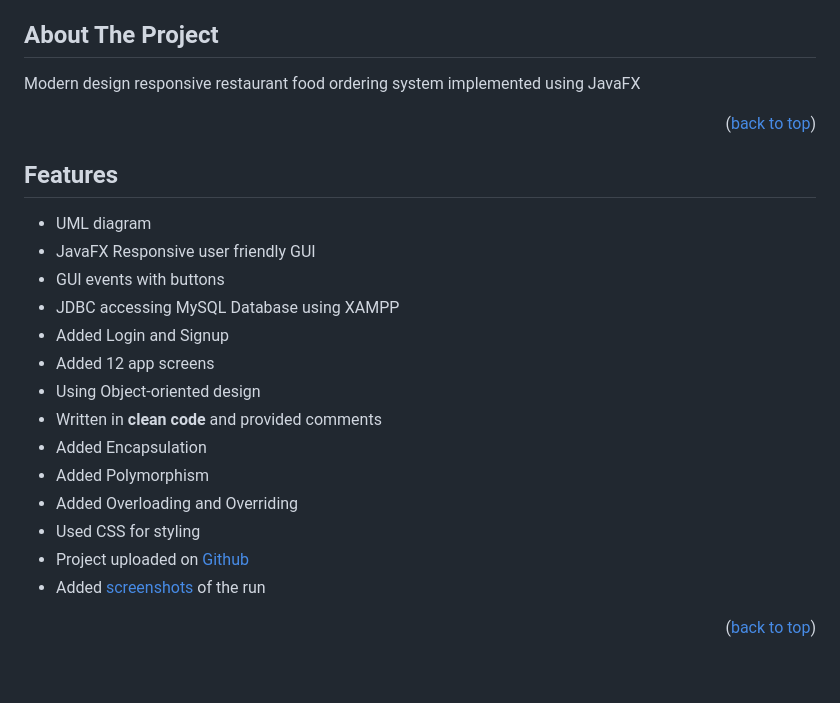
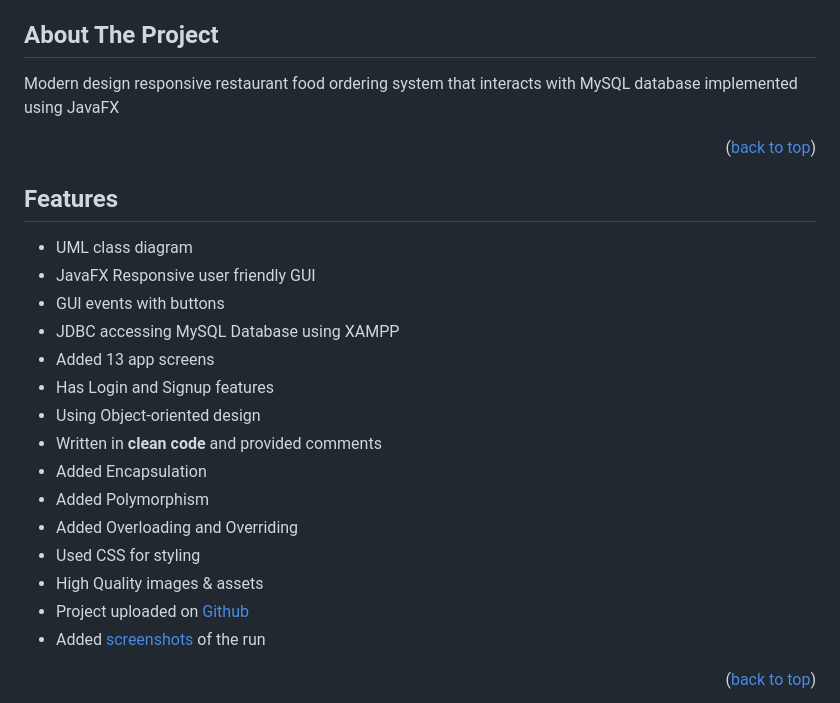
Before and after one commit to Ahmed-Abosamra/AdvProgProj, a Markdown page: README.md, the part around the change. Drawn GitHub-style; blank space fills up the shorter version.

```diff
--- a/README.md
+++ b/README.md
@@ -47,7 +47,7 @@
 ## About The Project
 
 
-Modern design responsive restaurant food ordering system implemented using JavaFX
+Modern design responsive restaurant food ordering system that interacts with MySQL database implemented using JavaFX
 
 
 <p align="right">(<a href="#top">back to top</a>)</p>
@@ -57,18 +57,19 @@ Modern design responsive restaurant food ordering system implemented using JavaF
 <!-- FEATURES -->
 ## Features
 
-- UML diagram
+- UML class diagram
 - JavaFX Responsive user friendly GUI
 - GUI events with buttons
 - JDBC accessing MySQL Database using XAMPP
-- Added Login and Signup
-- Added 12 app screens
+- Added 13 app screens
+- Has Login and Signup features
 - Using Object-oriented design
 - Written in **clean code** and provided comments
 - Added Encapsulation
 - Added Polymorphism
 - Added Overloading and Overriding
 - Used CSS for styling
+- High Quality images & assets
 - Project uploaded on [Github](https://github.com/ahmeddwalid/AdvProgProj)
 - Added [screenshots](https://github.com/ahmeddwalid/AdvProgProj/tree/main/Runtime) of the run
 
```
